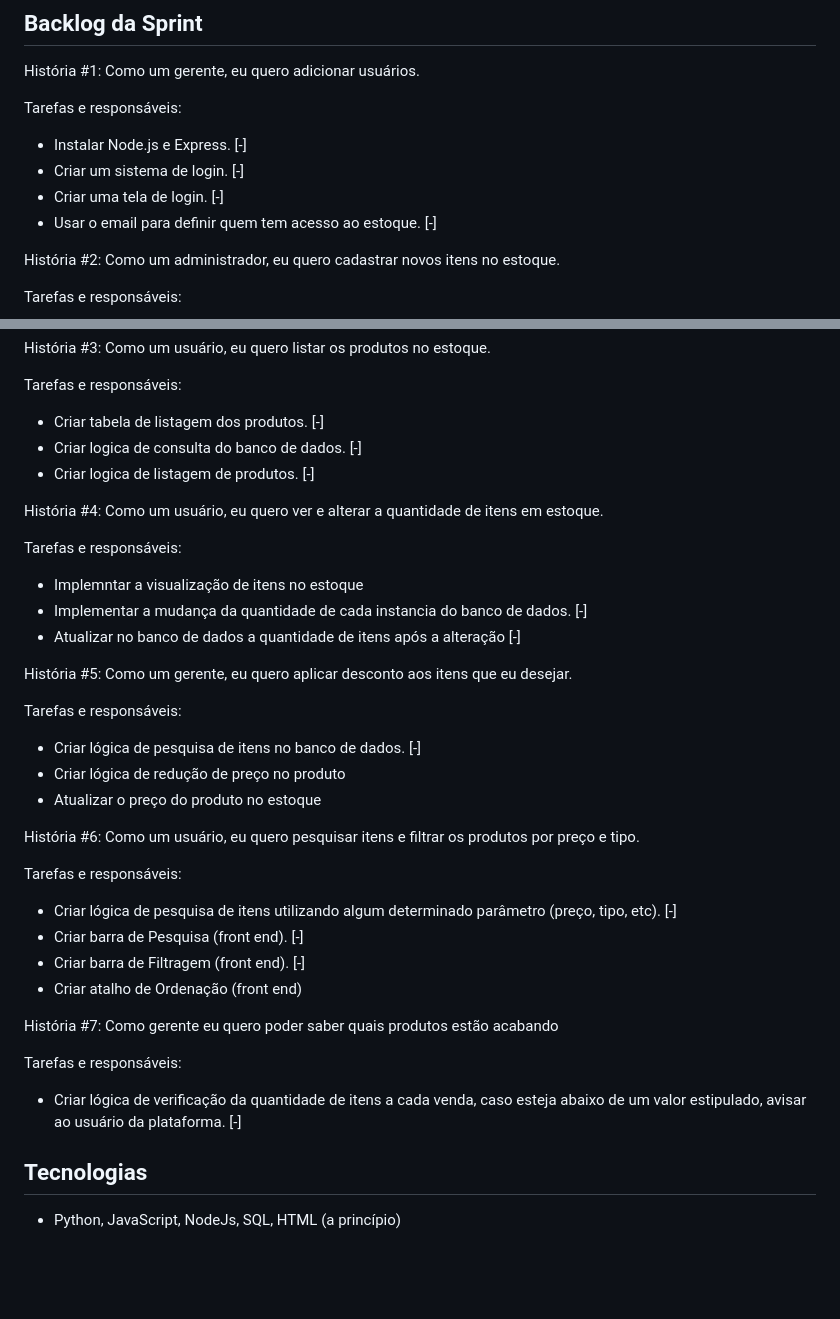
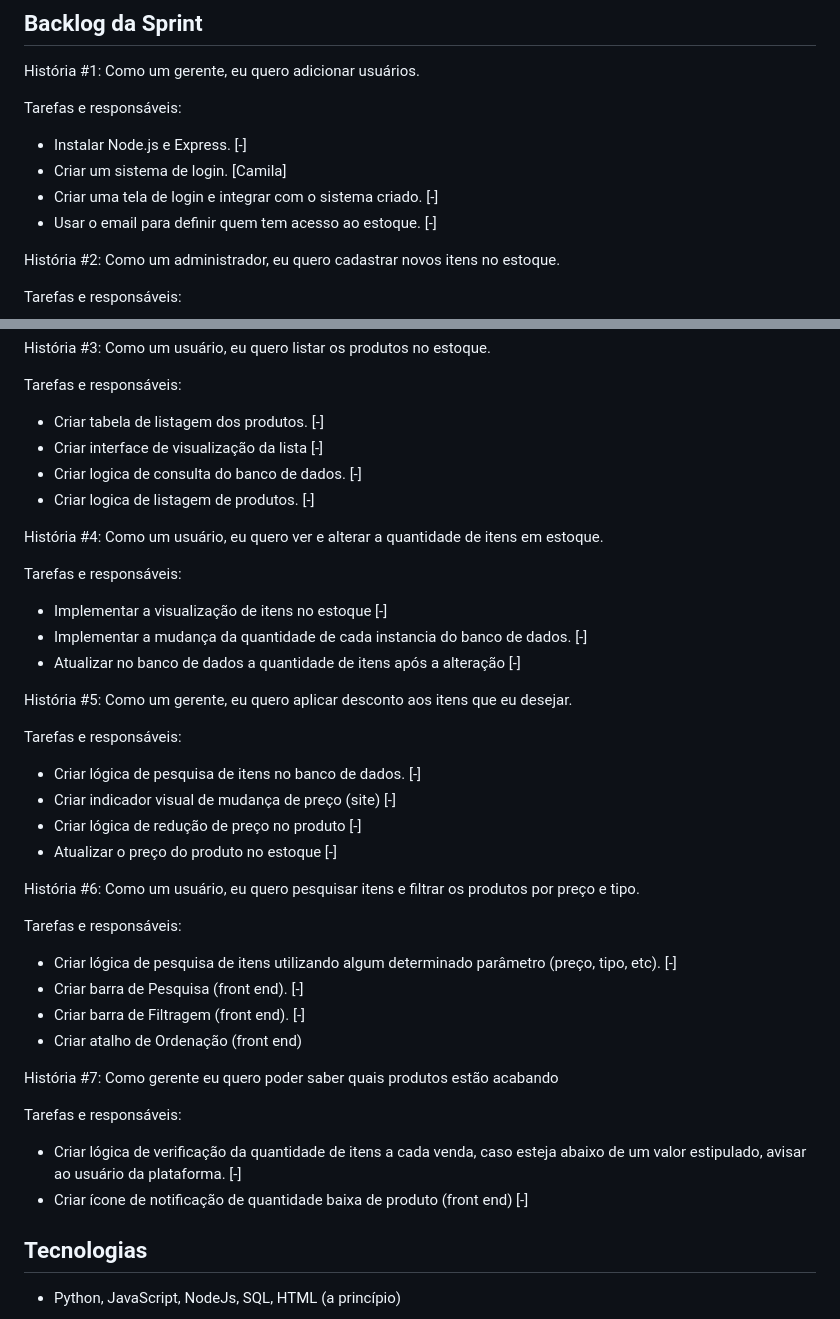
Before and after one commit to l3mos/TP1_EngSoftware, a Markdown page: README.md, 2 parts joined by grey strips. GitHub-like rendering; blank space fills up the shorter version.

Commit message:
Update README.md
Adição de algumas tarefas e revisões simples

```diff
--- a/README.md
+++ b/README.md
@@ -26,8 +26,8 @@ História #1: Como um gerente, eu quero adicionar usuários.
 
 Tarefas e responsáveis:
 - Instalar Node.js e Express. [-]
-- Criar um sistema de login. [-]
-- Criar uma tela de login. [-]
+- Criar um sistema de login. [Camila]
+- Criar uma tela de login e integrar com o sistema criado. [-]
 - Usar o email para definir quem tem acesso ao estoque. [-]
 
 
@@ -46,6 +46,7 @@ História #3: Como um usuário, eu quero listar os produtos no estoque.
 Tarefas e responsáveis:
 
 - Criar tabela de listagem dos produtos. [-]
+- Criar interface de visualização da lista [-]
 - Criar logica de consulta do banco de dados. [-]
 - Criar logica de listagem de produtos. [-]
 
@@ -54,7 +55,7 @@ História #4: Como um usuário, eu quero ver e alterar a quantidade de itens em
 
 Tarefas e responsáveis:
 
-- Implemntar a visualização de itens no estoque
+- Implementar a visualização de itens no estoque [-]
 - Implementar a mudança da quantidade de cada instancia do banco de dados. [-]
 - Atualizar no banco de dados a quantidade de itens após a alteração [-]
 
@@ -64,8 +65,9 @@ História #5: Como um gerente, eu quero aplicar desconto aos itens que eu deseja
 Tarefas e responsáveis:
 
 - Criar lógica de pesquisa de itens no banco de dados. [-]
-- Criar lógica de redução de preço no produto
-- Atualizar o preço do produto no estoque
+- Criar indicador visual de mudança de preço (site) [-]
+- Criar lógica de redução de preço no produto [-]
+- Atualizar o preço do produto no estoque [-]
 
 
 História #6: Como um usuário, eu quero pesquisar itens e filtrar os produtos por preço e tipo.
@@ -82,6 +84,7 @@ História #7: Como gerente eu quero poder saber quais produtos estão acabando
 Tarefas e responsáveis:
 
 - Criar lógica de verificação da quantidade de itens a cada venda, caso esteja abaixo de um valor estipulado, avisar ao usuário da plataforma. [-]
+- Criar ícone de notificação de quantidade baixa de produto (front end) [-]
 
 
 ## Tecnologias
```
